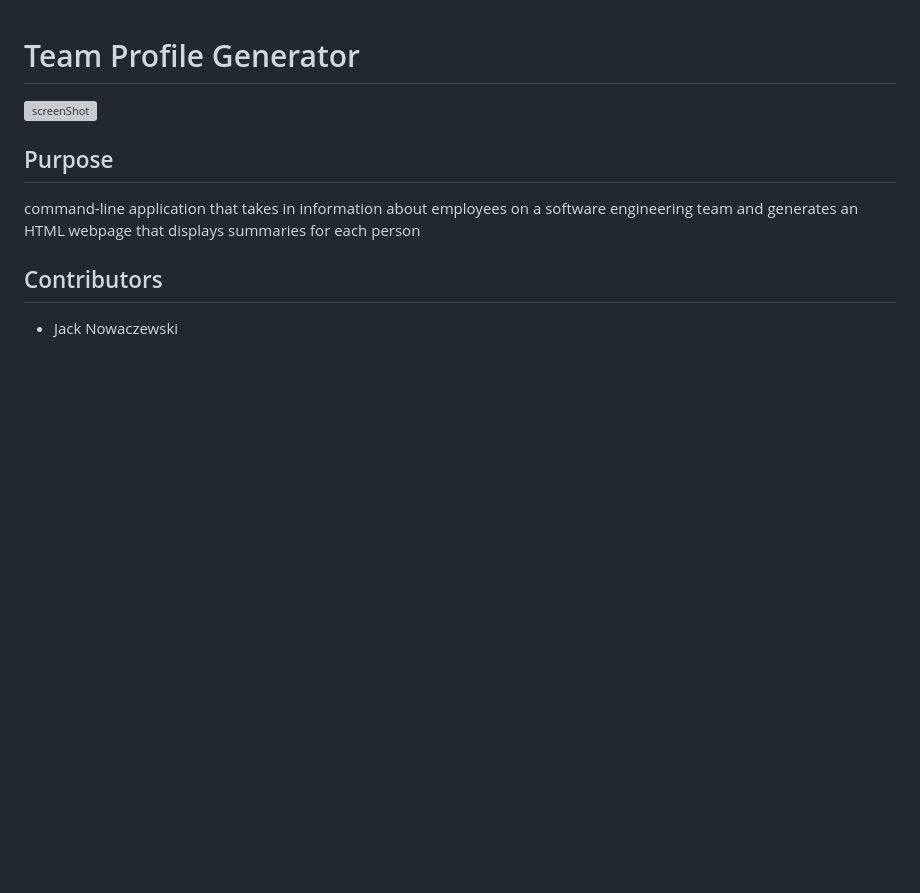
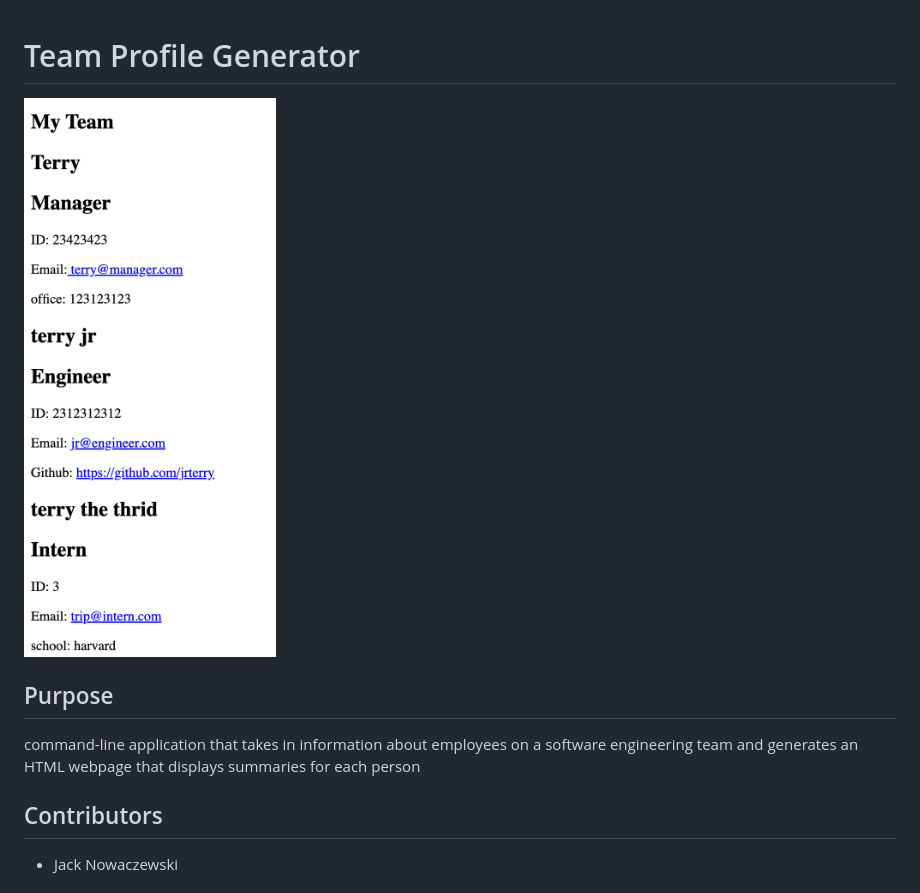
Before and after one commit to Lil-Chevy/team_profile_manager, a Markdown page: README.md, the part around the change. Rendered like a GitHub page; pictures changed too: assets/images/screenshot.png (added); blank space fills up the shorter version; grey boxes are pictures that could not be loaded.

Commit message:
add screenshot

```diff
--- a/README.md
+++ b/README.md
@@ -1,6 +1,6 @@
 # Team Profile Generator
 
-![screenShot]()
+![screenShot](./assets/images/screenshot.png)
 
 ## Purpose
 
```
Also changed, not shown: 1 other file.
